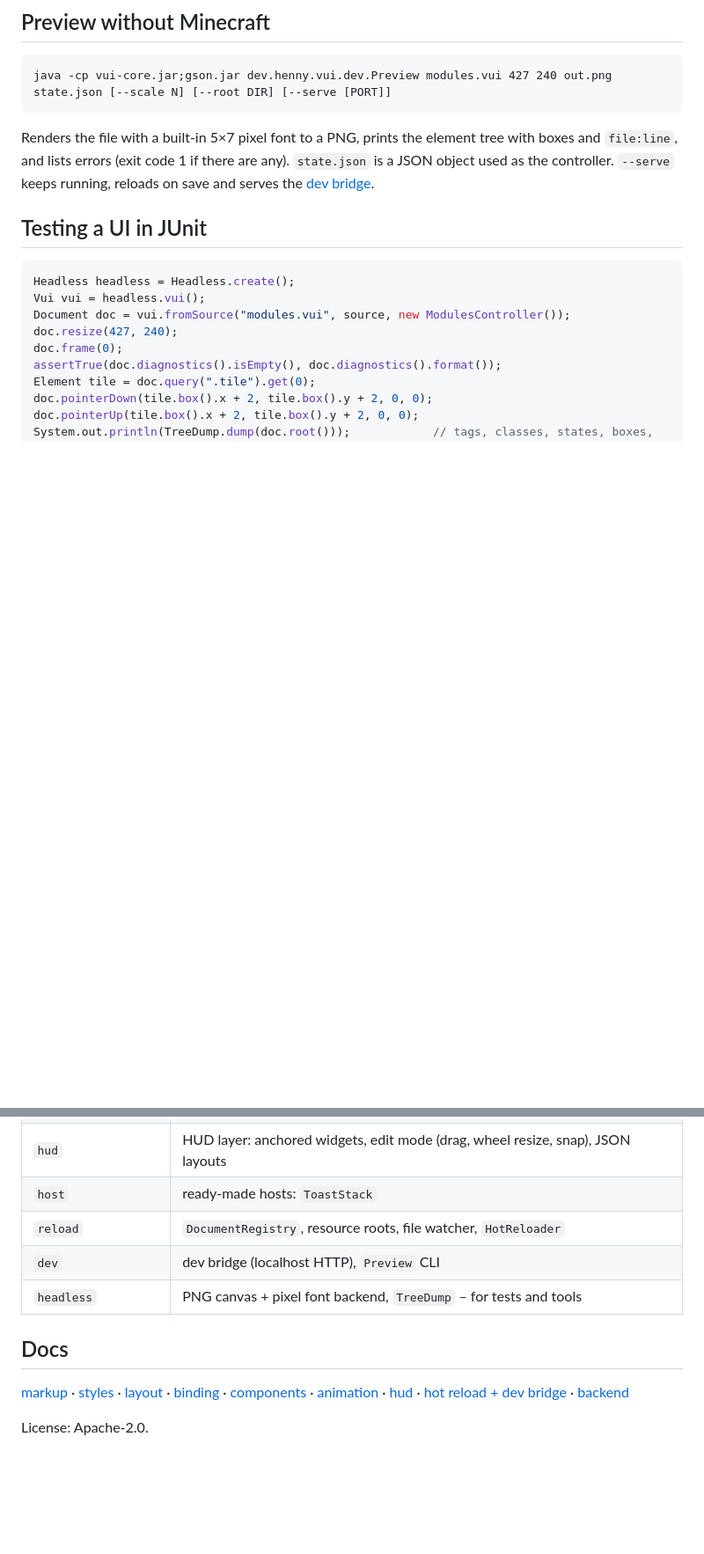
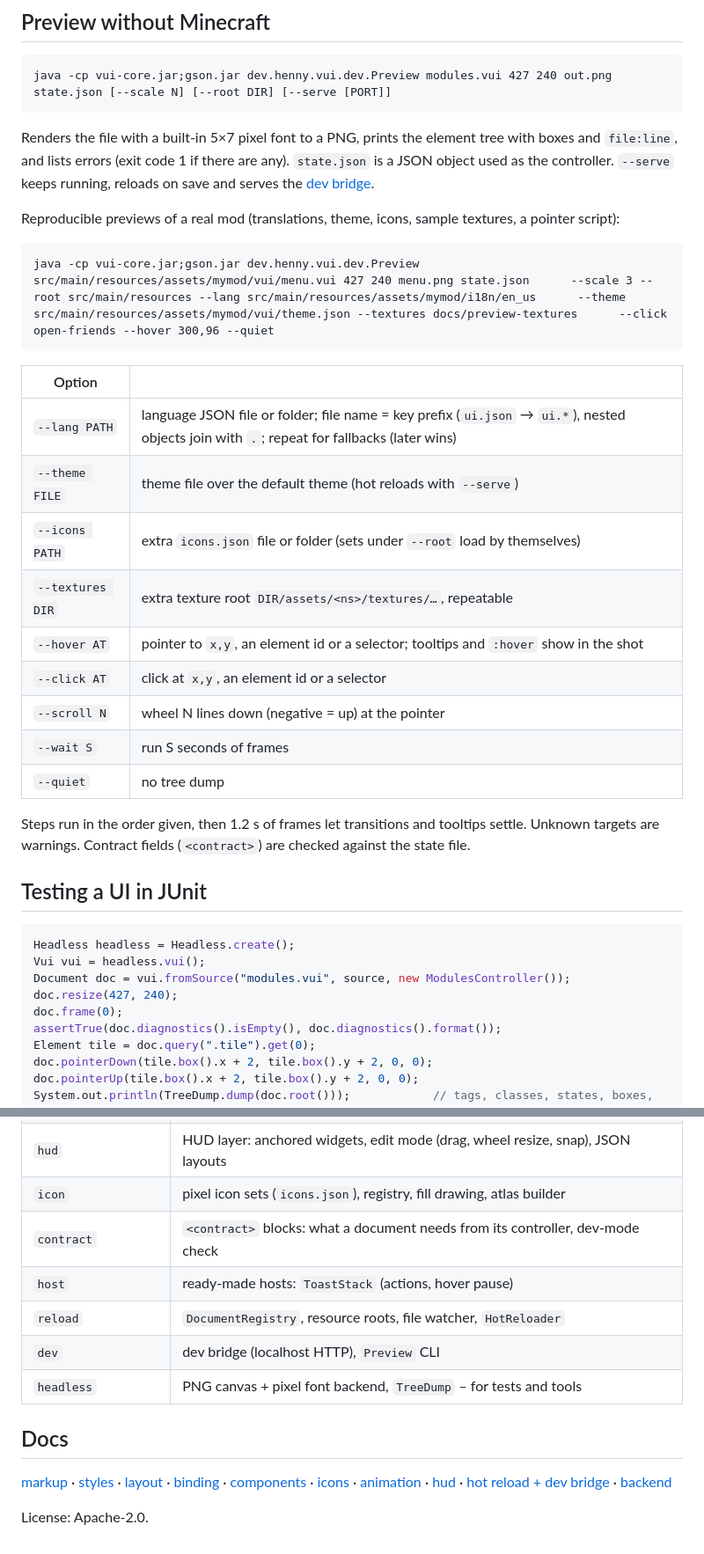
Before and after one commit to vibec-studios/vibey-client, a Markdown page: libs/vui/README.md, 2 parts joined by grey strips. Shown at 88% size. GitHub-like rendering; blank space fills up the shorter version.

Commit message:
vui docs: icons, contracts, preview options, new styles/layout/controls; headless umlauts; UI-NEW gaps closed; previews re-rendered
Co-Authored-By: Claude Opus 5.5 <noreply@anthropic.com>

````diff
--- a/libs/vui/README.md
+++ b/libs/vui/README.md
@@ -82,6 +82,27 @@ Renders the file with a built-in 5×7 pixel font to a PNG, prints the element tr
 lists errors (exit code 1 if there are any). `state.json` is a JSON object used as the controller. `--serve` keeps
 running, reloads on save and serves the [dev bridge](docs/hot-reload.md#dev-bridge).
 
+Reproducible previews of a real mod (translations, theme, icons, sample textures, a pointer script):
+
+```
+java -cp vui-core.jar;gson.jar dev.henny.vui.dev.Preview src/main/resources/assets/mymod/vui/menu.vui 427 240 menu.png state.json      --scale 3 --root src/main/resources --lang src/main/resources/assets/mymod/i18n/en_us      --theme src/main/resources/assets/mymod/vui/theme.json --textures docs/preview-textures      --click open-friends --hover 300,96 --quiet
+```
+
+| Option | |
+|---|---|
+| `--lang PATH` | language JSON file or folder; file name = key prefix (`ui.json` → `ui.*`), nested objects join with `.`; repeat for fallbacks (later wins) |
+| `--theme FILE` | theme file over the default theme (hot reloads with `--serve`) |
+| `--icons PATH` | extra `icons.json` file or folder (sets under `--root` load by themselves) |
+| `--textures DIR` | extra texture root `DIR/assets/<ns>/textures/…`, repeatable |
+| `--hover AT` | pointer to `x,y`, an element id or a selector; tooltips and `:hover` show in the shot |
+| `--click AT` | click at `x,y`, an element id or a selector |
+| `--scroll N` | wheel N lines down (negative = up) at the pointer |
+| `--wait S` | run S seconds of frames |
+| `--quiet` | no tree dump |
+
+Steps run in the order given, then 1.2 s of frames let transitions and tooltips settle. Unknown targets are warnings.
+Contract fields (`<contract>`) are checked against the state file.
+
 ## Testing a UI in JUnit
 
 ```java
@@ -126,7 +147,9 @@ settings page does `frame` + `render` with no per-frame allocation (~20 µs per
 | `render` | backend interfaces: `Canvas`, `TextMetrics`, `Input`, `Textures`, `Backend` |
 | `geom` | `Rect`, `Placement` (popover/tooltip placement that stays on screen) |
 | `hud` | HUD layer: anchored widgets, edit mode (drag, wheel resize, snap), JSON layouts |
-| `host` | ready-made hosts: `ToastStack` |
+| `icon` | pixel icon sets (`icons.json`), registry, fill drawing, atlas builder |
+| `contract` | `<contract>` blocks: what a document needs from its controller, dev-mode check |
+| `host` | ready-made hosts: `ToastStack` (actions, hover pause) |
 | `reload` | `DocumentRegistry`, resource roots, file watcher, `HotReloader` |
 | `dev` | dev bridge (localhost HTTP), `Preview` CLI |
 | `headless` | PNG canvas + pixel font backend, `TreeDump` – for tests and tools |
@@ -134,7 +157,7 @@ settings page does `frame` + `render` with no per-frame allocation (~20 µs per
 ## Docs
 
 [markup](docs/markup.md) · [styles](docs/styles.md) · [layout](docs/layout.md) · [binding](docs/binding.md) ·
-[components](docs/components.md) · [animation](docs/animation.md) · [hud](docs/hud.md) ·
+[components](docs/components.md) · [icons](docs/icons.md) · [animation](docs/animation.md) · [hud](docs/hud.md) ·
 [hot reload + dev bridge](docs/hot-reload.md) · [backend](docs/backend.md)
 
 License: Apache-2.0.
````
Also changed, not shown: docs/UI-NEW.md (+43 -33 lines), docs/ui-preview/hud-editor-de.png, docs/ui-preview/menu-friends-de.png, docs/ui-preview/menu-grid-de.png, docs/ui-preview/menu-page-de.png, docs/ui-preview/wardrobe-de.png, 9 other files.
